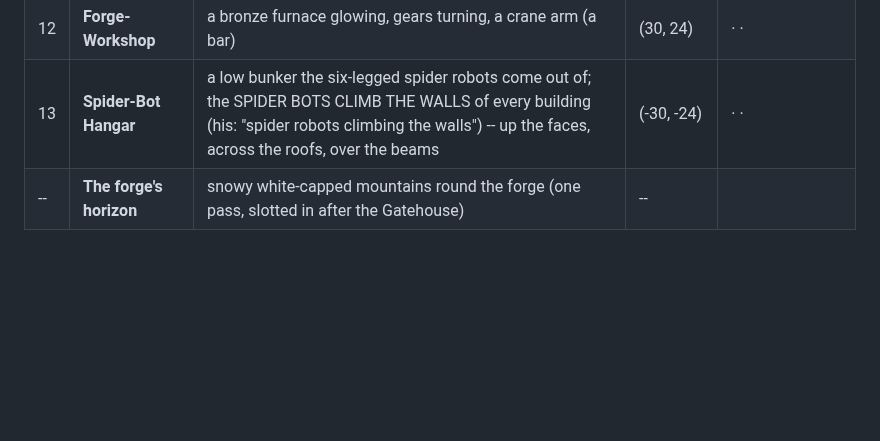
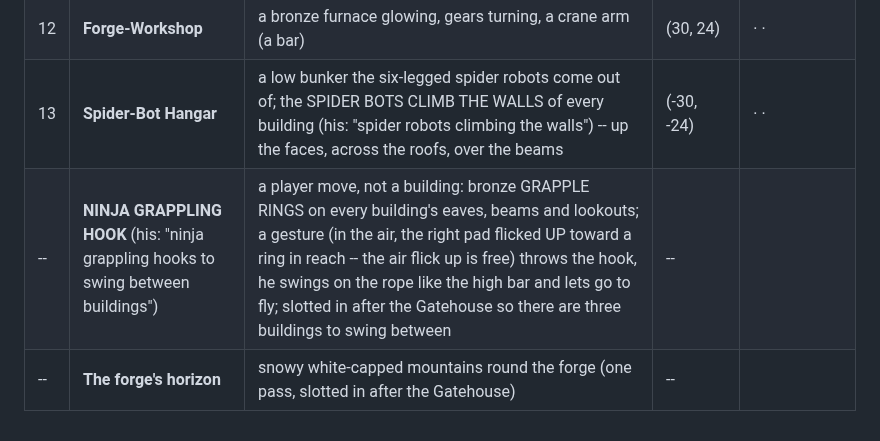
Before and after one commit to colinwillow/zap, a Markdown page: BUILDINGS.md, the part around the change. GitHub-like rendering; blank space fills up the shorter version.

Commit message:
BUILDINGS.md: ninja grappling hook between buildings (his note)
Co-Authored-By: Claude Opus 5.5 <noreply@anthropic.com>
Claude-Session: https://claude.ai/code/session_01FXzpagnksiDmMAqP3MTiXJ

```diff
--- a/BUILDINGS.md
+++ b/BUILDINGS.md
@@ -57,4 +57,5 @@ different functions: bars and ramps, interior and exterior, turrets, ballistae,
 | 11 | **Bathhouse** | a steaming pool inside, a chimney, sliding screens | (-30, 24) | · · |
 | 12 | **Forge-Workshop** | a bronze furnace glowing, gears turning, a crane arm (a bar) | (30, 24) | · · |
 | 13 | **Spider-Bot Hangar** | a low bunker the six-legged spider robots come out of; the SPIDER BOTS CLIMB THE WALLS of every building (his: "spider robots climbing the walls") -- up the faces, across the roofs, over the beams | (-30, -24) | · · |
+| -- | **NINJA GRAPPLING HOOK** (his: "ninja grappling hooks to swing between buildings") | a player move, not a building: bronze GRAPPLE RINGS on every building's eaves, beams and lookouts; a gesture (in the air, the right pad flicked UP toward a ring in reach -- the air flick up is free) throws the hook, he swings on the rope like the high bar and lets go to fly; slotted in after the Gatehouse so there are three buildings to swing between | -- | |
 | -- | **The forge's horizon** | snowy white-capped mountains round the forge (one pass, slotted in after the Gatehouse) | -- | |
```
